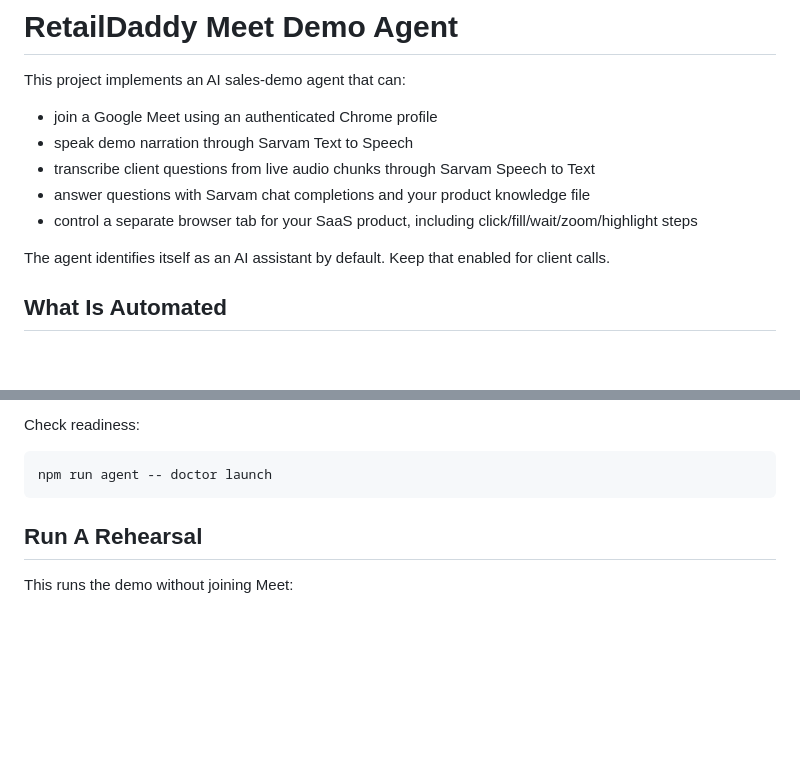
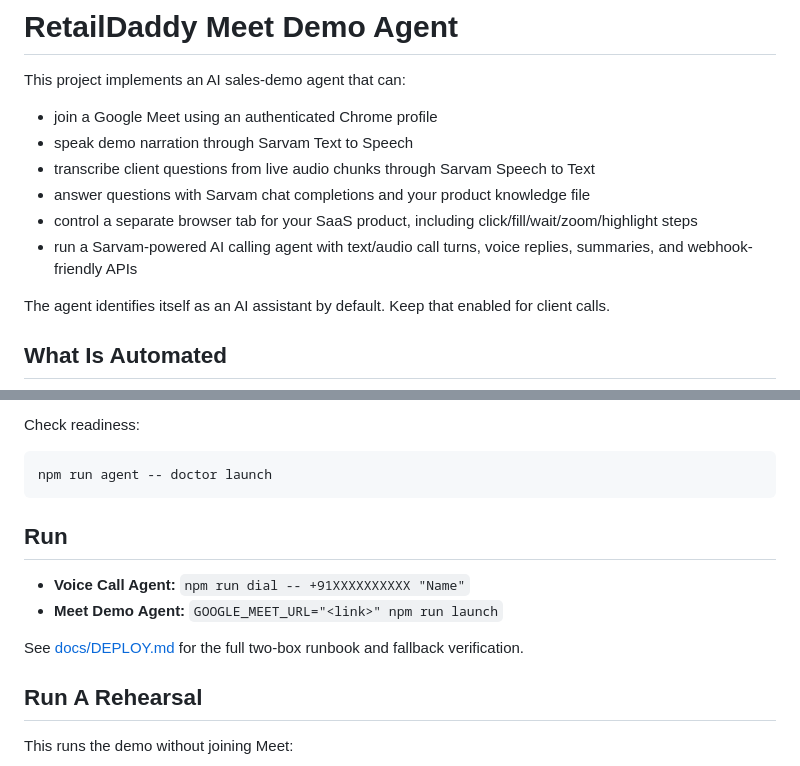
Before and after one commit to tuttucodes/retaildaddy, a Markdown page: README.md, 2 parts joined by grey strips. Drawn GitHub-style; blank space fills up the shorter version.

````diff
--- a/README.md
+++ b/README.md
@@ -7,6 +7,7 @@ This project implements an AI sales-demo agent that can:
 - transcribe client questions from live audio chunks through Sarvam Speech to Text
 - answer questions with Sarvam chat completions and your product knowledge file
 - control a separate browser tab for your SaaS product, including click/fill/wait/zoom/highlight steps
+- run a Sarvam-powered AI calling agent with text/audio call turns, voice replies, summaries, and webhook-friendly APIs
 
 The agent identifies itself as an AI assistant by default. Keep that enabled for client calls.
 
@@ -47,6 +48,13 @@ Check readiness:
 ```bash
 npm run agent -- doctor launch
 ```
+
+## Run
+
+- **Voice Call Agent:** `npm run dial -- +91XXXXXXXXXX "Name"`
+- **Meet Demo Agent:** `GOOGLE_MEET_URL="<link>" npm run launch`
+
+See [docs/DEPLOY.md](docs/DEPLOY.md) for the full two-box runbook and fallback verification.
 
 ## Run A Rehearsal
 
````
Also changed, not shown: other parts of README.md (+58 -0 lines), docs/DEPLOY.md (added, +25 -0 lines).
